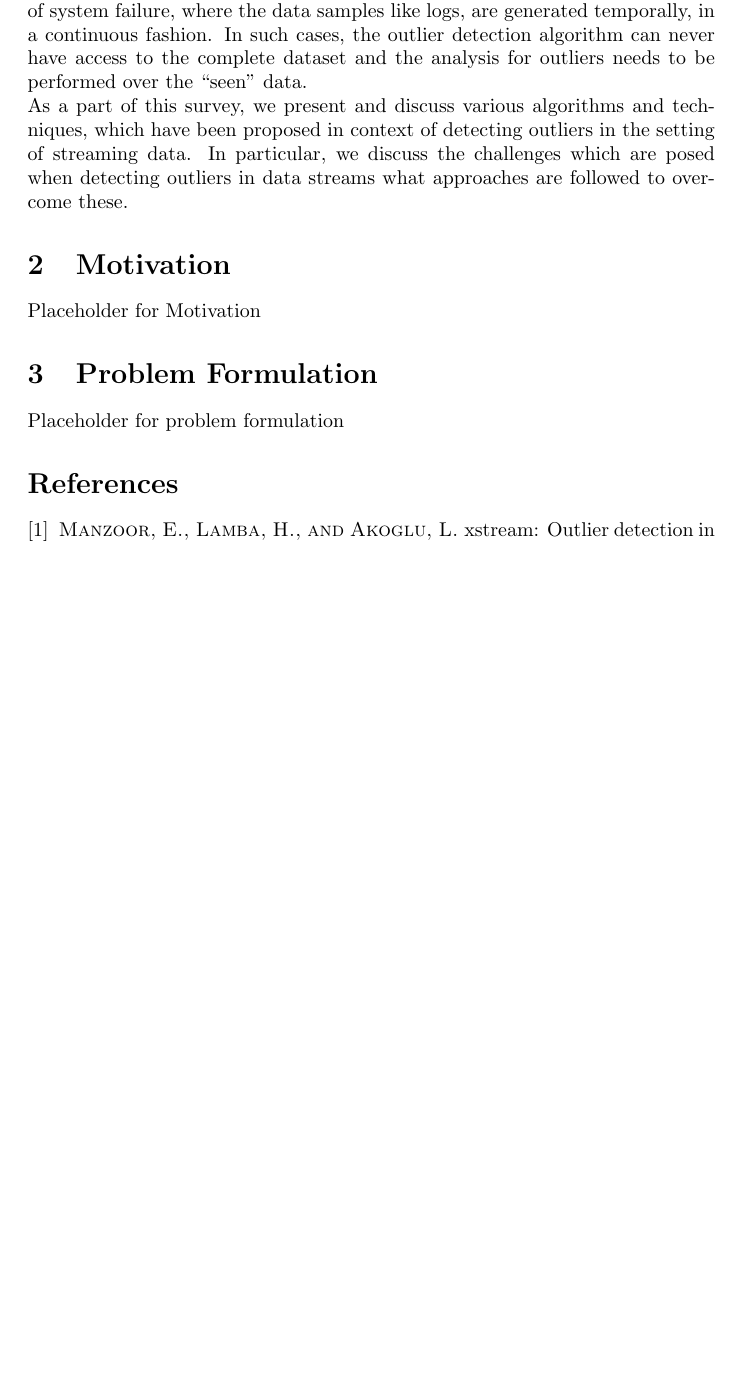
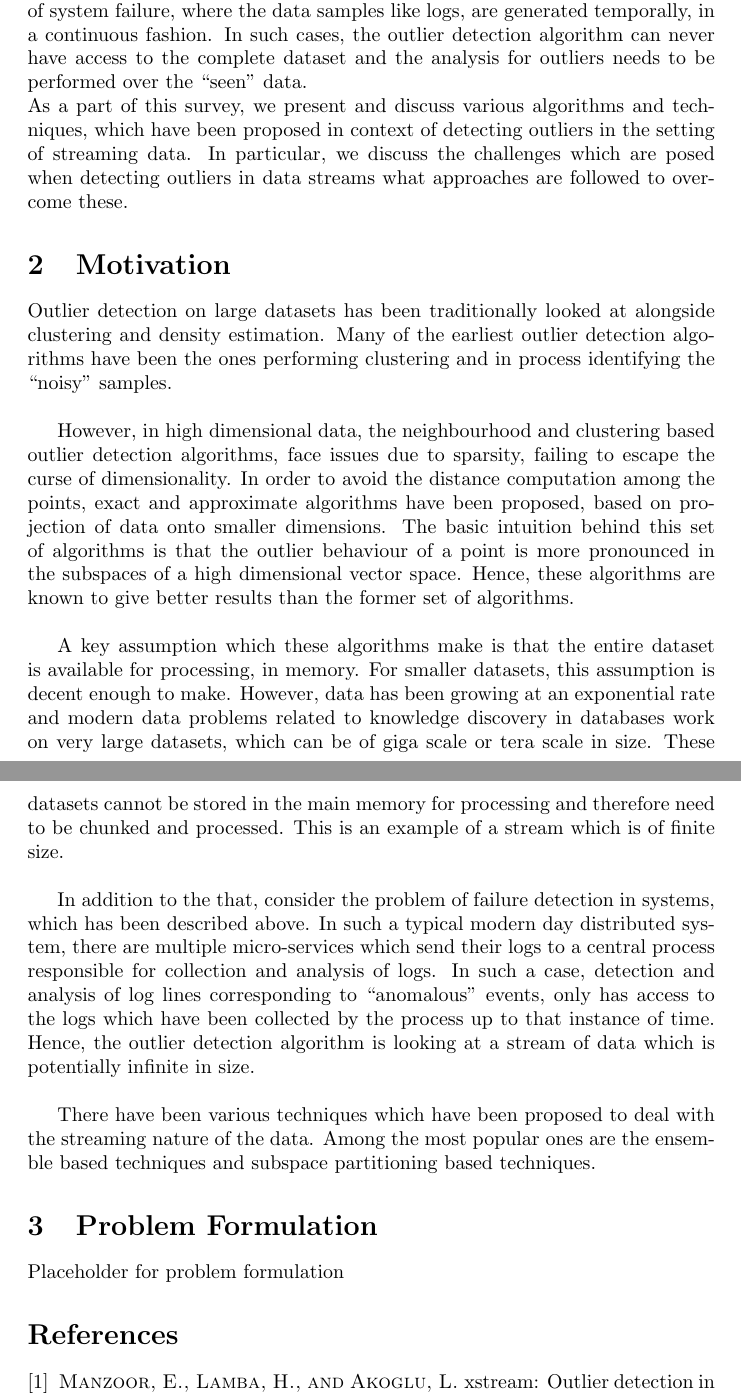
Before and after one commit to Aditi-Singla/Data-Mining, a LaTeX document (Research Survey/report/main.tex): part of page 2 of 2 before the commit and two parts of pages 2 and 3 of 3 after it, the two joined at a grey line, cut so that both start at the same text, the shorter picture padded with empty space. Compiled offline with pdfLaTeX.

Commit message:
Add motivation in survey report

```diff
--- a/Research Survey/report/main.tex
+++ b/Research Survey/report/main.tex
@@ -35,7 +35,16 @@
 
     \section{Motivation}
 
-    Placeholder for Motivation
+    Outlier detection on large datasets has been traditionally looked at alongside clustering and density estimation. Many of the earliest outlier detection algorithms have been the ones performing clustering and in process identifying the ``noisy'' samples. \\
+
+    % Add citation of Aggrawal's paper on 'Outlier Detection in High Dimensional Data'
+    However, in high dimensional data, the neighbourhood and clustering based outlier detection algorithms, face issues due to sparsity, failing to escape the curse of dimensionality. In order to avoid the distance computation among the points, exact and approximate algorithms have been proposed, based on projection of data onto smaller dimensions. The basic intuition behind this set of algorithms is that the outlier behaviour of a point is more pronounced in the subspaces of a high dimensional vector space. Hence, these algorithms are known to give better results than the former set of algorithms. \\
+
+    A key assumption which these algorithms make is that the entire dataset is available for processing, in memory. For smaller datasets, this assumption is decent enough to make. However, data has been growing at an exponential rate and modern data problems related to knowledge discovery in databases work on very large datasets, which can be of giga scale or tera scale in size. These datasets cannot be stored in the main memory for processing and therefore need to be chunked and processed. This is an example of a stream which is of finite size. \\
+
+    In addition to the that, consider the problem of failure detection in systems, which has been described above. In such a typical modern day distributed system, there are multiple micro-services which send their logs to a central process responsible for collection and analysis of logs. In such a case, detection and analysis of log lines corresponding to ``anomalous'' events, only has access to the logs which have been collected by the process up to that instance of time. Hence, the outlier detection algorithm is looking at a stream of data which is potentially infinite in size. \\
+
+    There have been various techniques which have been proposed to deal with the streaming nature of the data. Among the most popular ones are the ensemble based techniques and subspace partitioning based techniques.
 
     \section{Problem Formulation}
 
```
Also changed, not shown: Research Survey/report/main.pdf.
